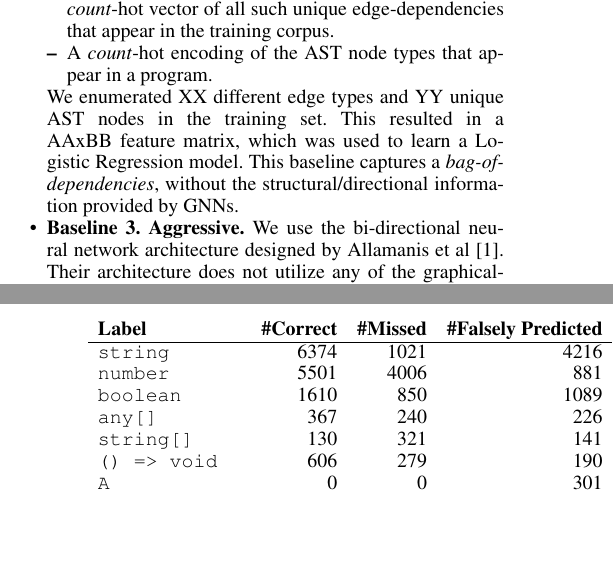
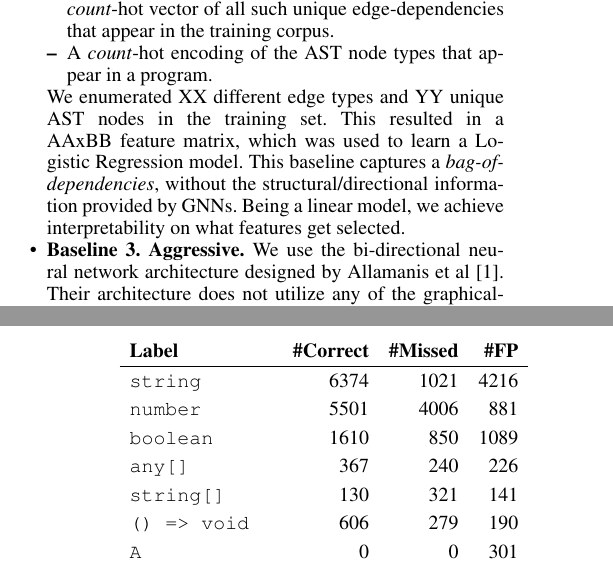
Before and after one commit to shashank-srikant/6.867_term_project, a LaTeX paper (docs/project_report/main.tex, which reads docs/project_report/experiments.tex, docs/project_report/results.tex): two parts of the columns of pages 5 and 7 of 8, joined at a grey line, cut so that both start at the same text, the shorter picture padded with empty space. Compiled offline with pdfLaTeX.

Commit message:
tables fixed

```diff
--- a/docs/project_report/experiments.tex
+++ b/docs/project_report/experiments.tex
@@ -18,7 +18,7 @@ We investigate whether the inductive bias captured in the structure of graph neu
 		\item Edges between every \textsc{VariableUse} and \textsc{VariableDefine}, as described in Section \ref{sec:approach}. This forms a \textit{count}-hot vector of all such unique edge-dependencies that appear in the training corpus.
 		\item A  \textit{count}-hot encoding of the AST node types that appear in a program.
 	\end{itemize}
-	We enumerated XX different edge types and YY unique AST nodes in the training set. This resulted in a AAxBB feature matrix, which was used to learn a Logistic Regression model. This baseline captures a \textit{bag-of-dependencies}, without the structural/directional information provided by GNNs.
+	We enumerated XX different edge types and YY unique AST nodes in the training set. This resulted in a AAxBB feature matrix, which was used to learn a Logistic Regression model. This baseline captures a \textit{bag-of-dependencies}, without the structural/directional information provided by GNNs. Being a linear model, we achieve interpretability on what features get selected.
 	\item \textbf{Baseline 3. Aggressive.} We use the bi-directional neural network architecture designed by Allamanis et al \cite{hellendoorn2018deep}. Their architecture does not utilize any of the graphical-properties of a program, and instead rely on signals obtained just by the token information. Their approach is typical of sequence prediction tasks in NLP. Figure \ref{fig:birnn} describes their architecture.
 \end{itemize}
 \loadFig{baseline}
--- a/docs/project_report/results.tex
+++ b/docs/project_report/results.tex
@@ -54,8 +54,9 @@ While it is somewhat surprising that the \textsc{Variable} edges are the least i
 
 \begin{table}
   \centering
+  {\renewcommand{\arraystretch}{1.3}% for the vertical padding
   \begin{tabular}{lrrr}
-    \textbf{Label} & \textbf{\#Correct} & \textbf{\#Missed} & \textbf{\#Falsely Predicted} \\
+    \textbf{Label} & \textbf{\#Correct} & \textbf{\#Missed} & \textbf{\#FP} \\
     \hline
     \texttt{string} & 6374 & 1021 & 4216 \\
     \texttt{number} & 5501 & 4006 & 881 \\
```
Also changed, not shown: docs/project_report/results.tex (3 more changed lines).
